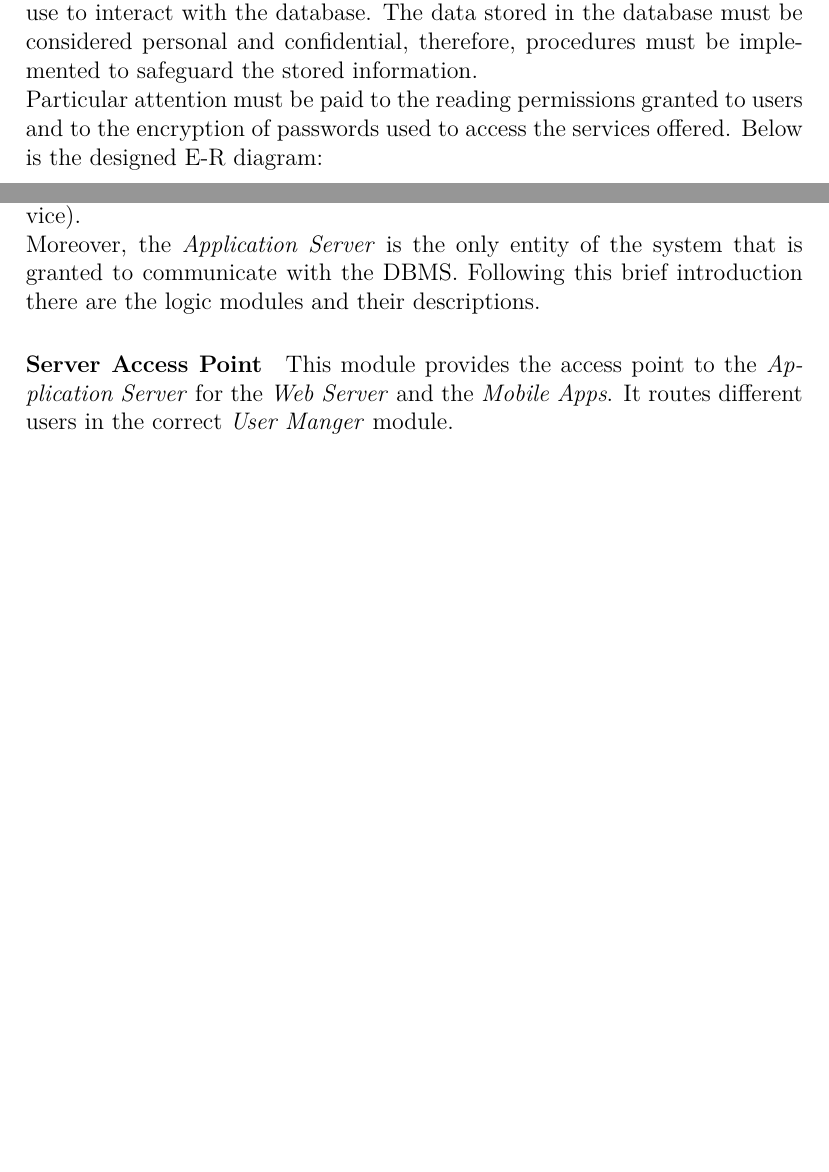
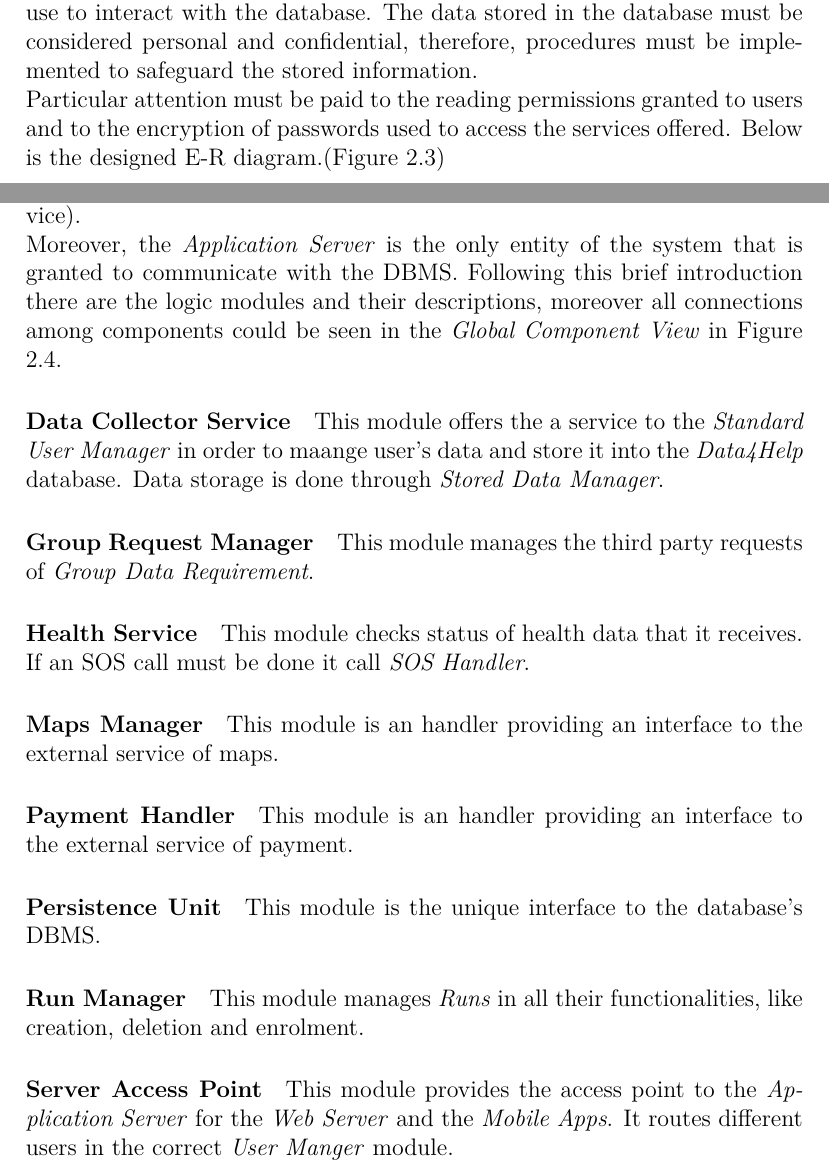
Before and after one commit to MathyasGiudici/polimi-sw-eng-II-2019-gatti-gianotti-giudici, a LaTeX document (DD/dd.tex, which reads DD/files/architecturalDesign.tex): two parts of pages 10 and 12 of 19 before the commit and two parts of pages 10 and 12 of 20 after it, joined at a grey line, cut so that both start at the same text, the shorter picture padded with empty space. Compiled offline with pdfLaTeX.

Commit message:
Global Component second part

```diff
--- a/DD/files/architecturalDesign.tex
+++ b/DD/files/architecturalDesign.tex
@@ -49,7 +49,7 @@ The use of a Relational DBMS guarantees the fundamental properties for a databas
 The database will offer to the Application Server an interface that it can use to interact with the database.
 The data stored in the database must be considered personal and confidential, therefore, procedures must be implemented to safeguard the stored information.\\
 Particular attention must be paid to the reading permissions granted to users and to the encryption of passwords used to access the services offered.
-Below is the designed E-R diagram:
+Below is the designed E-R diagram.(Figure \ref{img:ER_Diagram})
 
 \begin{figure}[H]
   \begin{center}
@@ -65,7 +65,28 @@ Below is the designed E-R diagram:
 This is the crucial layer of the system to be. The main feature of the \textit{Application Server} is to describe rules and work-flows of all the functionalities provided by the application.\\
 The \textit{Application Server} must have intefaces to communicate with the \textit{Web Server} and the \textit{Mobile Apps}, it has also to communicate through interfaces with all the \textit{External Services} (Maps Service, SOS Service and Payment Service).\\
 Moreover, the \textit{Application Server} is the only entity of the system that is granted to communicate with the DBMS.
-Following this brief introduction there are the logic modules and their descriptions.
+Following this brief introduction there are the logic modules and their descriptions, moreover all connections among components could be seen in the \textit{Global Component View} in Figure \ref{img:GlobalComponent}.
+
+\paragraph{Data Collector Service}
+This module offers the a service to the \textit{Standard User Manager} in order to maange user's data and store it into the \textit{Data4Help} database. Data storage is done through \textit{Stored Data Manager}.
+
+\paragraph{Group Request Manager}
+This module manages the third party requests of \textit{Group Data Requirement}.
+
+\paragraph{Health Service}
+This module checks status of health data that it receives. If an SOS call must be done it call \textit{SOS Handler}.
+
+\paragraph{Maps Manager}
+This module is an handler providing an interface to the external service of maps.
+
+\paragraph{Payment Handler}
+This module is an handler providing an interface to the external service of payment.
+
+\paragraph{Persistence Unit}
+This module is the unique interface to the database's DBMS.
+
+\paragraph{Run Manager}
+This module manages \textit{Runs} in all their functionalities, like creation, deletion and enrolment.
 
 \paragraph{Server Access Point}
 This module provides the access point to the \textit{Application Server} for the \textit{Web Server} and the \textit{Mobile Apps}. It routes different users in the correct \textit{User Manger} module.
@@ -71,0 +103,4 @@ This module provides the access point to the \textit{Application Server} for the
+\paragraph{Standard User Manager}
+This module provides all functionalities related to the \textit{Standard User}.
+
+\paragraph{Stored Data Manager}
```
Also changed, not shown: DD/dd.pdf, DD/img/GlobalComponent.png, DD/files/architecturalDesign.tex (27 more changed lines).
